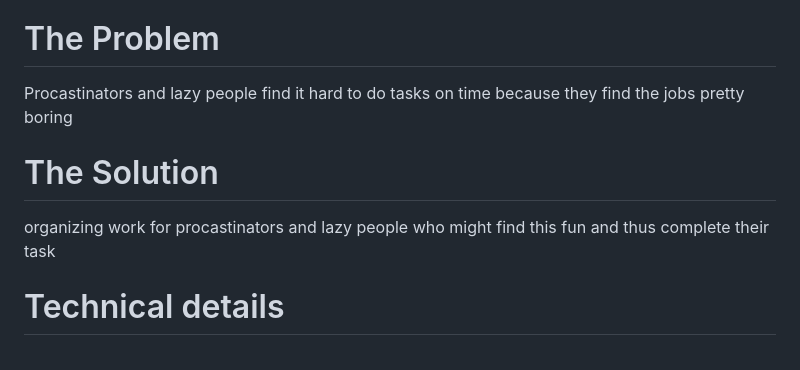
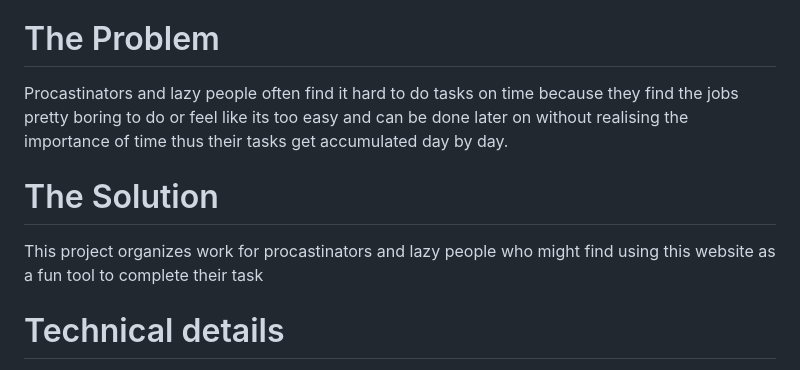
Before and after one commit to ShreyaN15/Letsdo-list, a Markdown page: README.md, the part around the change. Rendered like a GitHub page.

```diff
--- a/README.md
+++ b/README.md
@@ -12,9 +12,9 @@ You can add your tasks and then delete them as you complete it even if you close
 You have timer alongside to keep a track of time for each task and to take breaks
 You need motivation ?? Yesss for that a random quote generator is already there
 # The Problem
-Procastinators and lazy people find it hard to do tasks on time because they find the jobs pretty boring
+Procastinators and lazy people often find it hard to do tasks on time because they find the jobs pretty boring to do or feel like its too easy and can be done later on without realising the importance of time thus their tasks get accumulated day by day.
 # The Solution
-organizing work for procastinators and lazy people who might find this  fun and thus complete their task
+This project organizes work for procastinators and lazy people who might find using this website as a fun tool to complete their task
 
 # Technical details
 HTML
```
